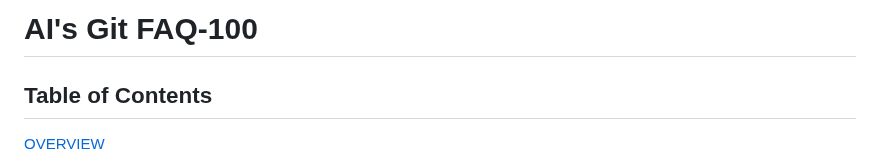
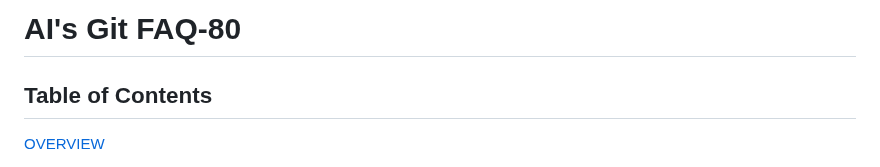
Before and after one commit to y-kolyada/git, a Markdown page: README.md, the part around the change. Drawn GitHub-style.

Commit message:
git docs: FAQ-80

```diff
--- a/README.md
+++ b/README.md
@@ -1,4 +1,4 @@
-# AI's Git FAQ-100
+# AI's Git FAQ-80
 
 ## Table of Contents
 
```
